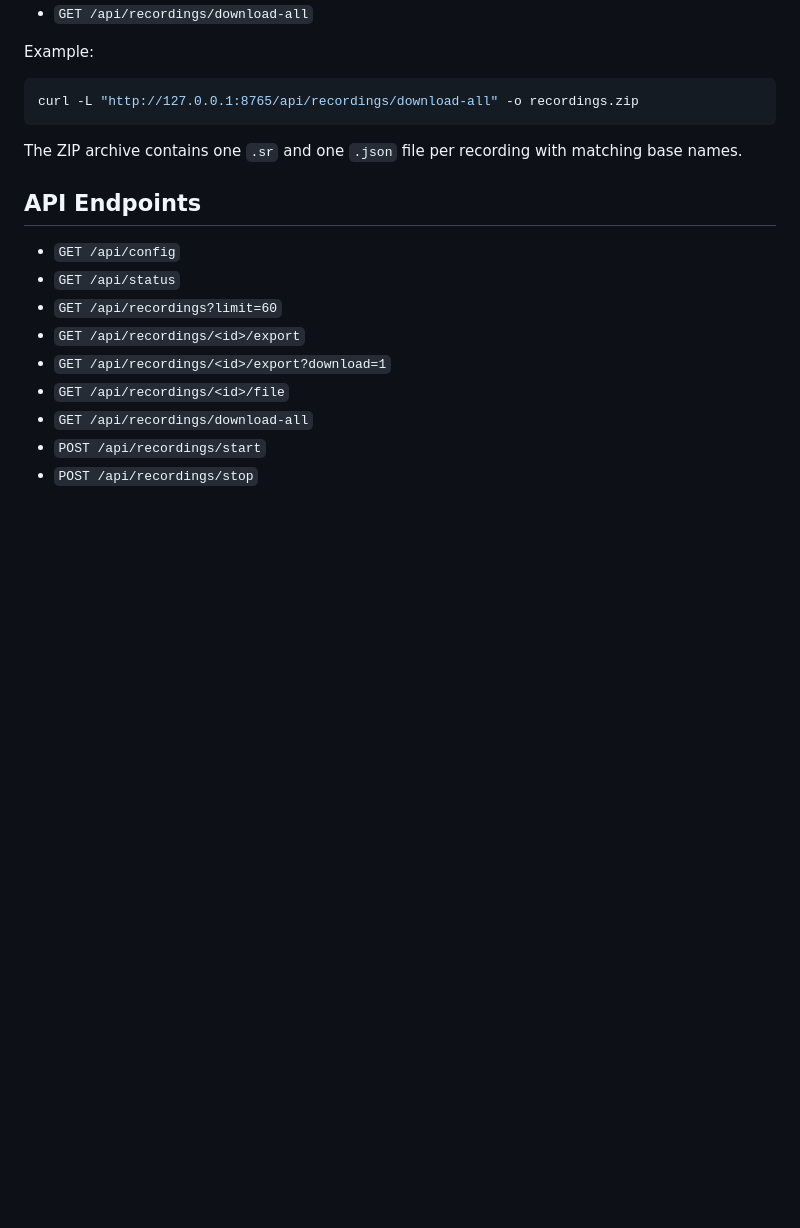
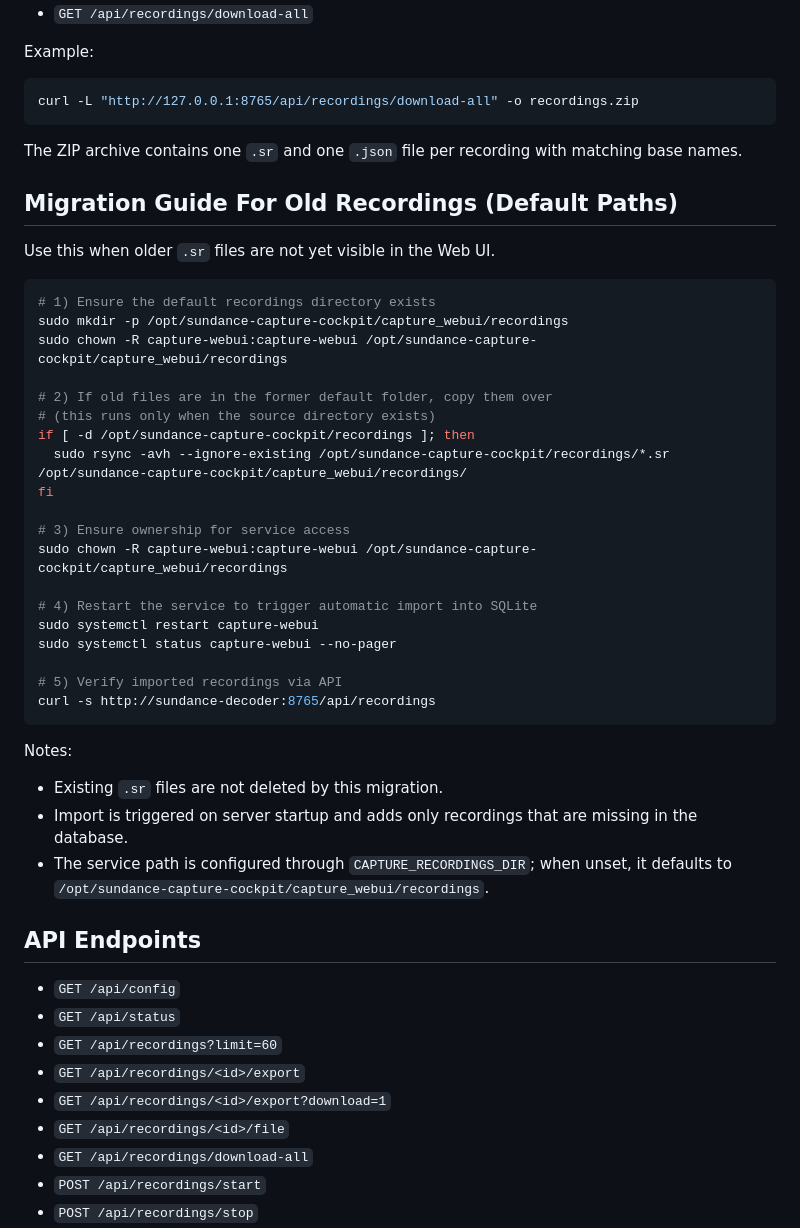
Before and after one commit to lmaertin/sundance-capture-cockpit, a Markdown page: README.md, the part around the change. Rendered like a GitHub page; blank space fills up the shorter version.

Commit message:
migration guide for old recordings

````diff
--- a/README.md
+++ b/README.md
@@ -204,6 +204,38 @@ curl -L "http://127.0.0.1:8765/api/recordings/download-all" -o recordings.zip
 
 The ZIP archive contains one `.sr` and one `.json` file per recording with matching base names.
 
+## Migration Guide For Old Recordings (Default Paths)
+
+Use this when older `.sr` files are not yet visible in the Web UI.
+
+```bash
+# 1) Ensure the default recordings directory exists
+sudo mkdir -p /opt/sundance-capture-cockpit/capture_webui/recordings
+sudo chown -R capture-webui:capture-webui /opt/sundance-capture-cockpit/capture_webui/recordings
+
+# 2) If old files are in the former default folder, copy them over
+# (this runs only when the source directory exists)
+if [ -d /opt/sundance-capture-cockpit/recordings ]; then
+  sudo rsync -avh --ignore-existing /opt/sundance-capture-cockpit/recordings/*.sr /opt/sundance-capture-cockpit/capture_webui/recordings/
+fi
+
+# 3) Ensure ownership for service access
+sudo chown -R capture-webui:capture-webui /opt/sundance-capture-cockpit/capture_webui/recordings
+
+# 4) Restart the service to trigger automatic import into SQLite
+sudo systemctl restart capture-webui
+sudo systemctl status capture-webui --no-pager
+
+# 5) Verify imported recordings via API
+curl -s http://sundance-decoder:8765/api/recordings
+```
+
+Notes:
+
+- Existing `.sr` files are not deleted by this migration.
+- Import is triggered on server startup and adds only recordings that are missing in the database.
+- The service path is configured through `CAPTURE_RECORDINGS_DIR`; when unset, it defaults to `/opt/sundance-capture-cockpit/capture_webui/recordings`.
+
 ## API Endpoints
 
 - `GET /api/config`
````
